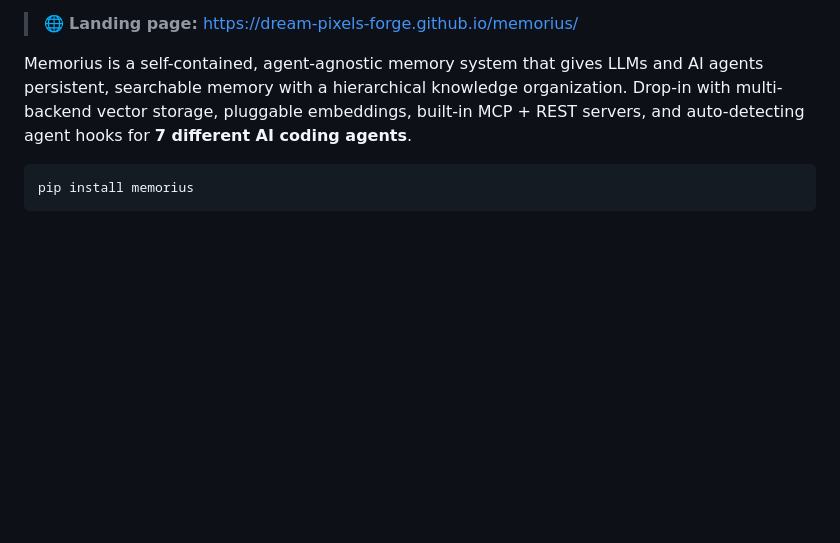
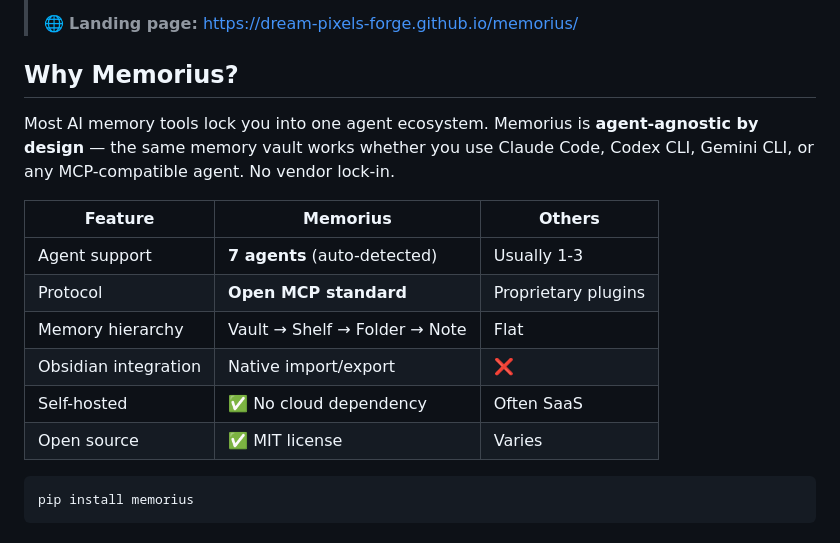
Before and after one commit to Dream-Pixels-Forge/memorius, a Markdown page: README.md, the part around one of its changes. Drawn GitHub-style; blank space fills up the shorter version.

Commit message:
docs: add badges, vendor-neutral positioning table, and comparison to README

````diff
--- a/README.md
+++ b/README.md
@@ -5,9 +17,17 @@
 > 🌐 **Landing page:** https://dream-pixels-forge.github.io/memorius/
 
-Memorius is a self-contained, agent-agnostic memory system that gives LLMs and AI
-agents persistent, searchable memory with a hierarchical knowledge organization.
-Drop-in with multi-backend vector storage, pluggable embeddings, built-in MCP + REST
-servers, and auto-detecting agent hooks for **7 different AI coding agents**.
+## Why Memorius?
+
+Most AI memory tools lock you into one agent ecosystem. Memorius is **agent-agnostic by design** — the same memory vault works whether you use Claude Code, Codex CLI, Gemini CLI, or any MCP-compatible agent. No vendor lock-in.
+
+| Feature | Memorius | Others |
+|---------|----------|--------|
+| Agent support | **7 agents** (auto-detected) | Usually 1-3 |
+| Protocol | **Open MCP standard** | Proprietary plugins |
+| Memory hierarchy | Vault → Shelf → Folder → Note | Flat |
+| Obsidian integration | Native import/export | ❌ |
+| Self-hosted | ✅ No cloud dependency | Often SaaS |
+| Open source | ✅ MIT license | Varies |
 
 ```bash
 pip install memorius
````
Also changed, not shown: other parts of README.md (+13 -1 lines).
